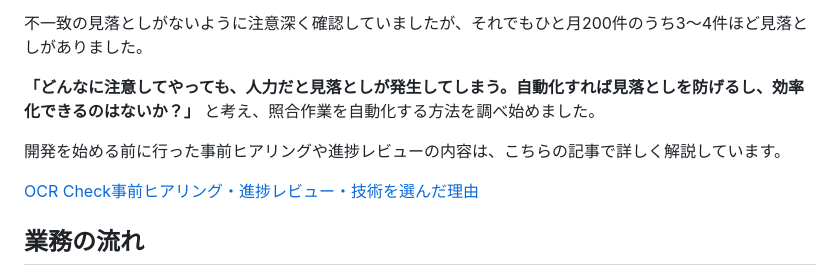
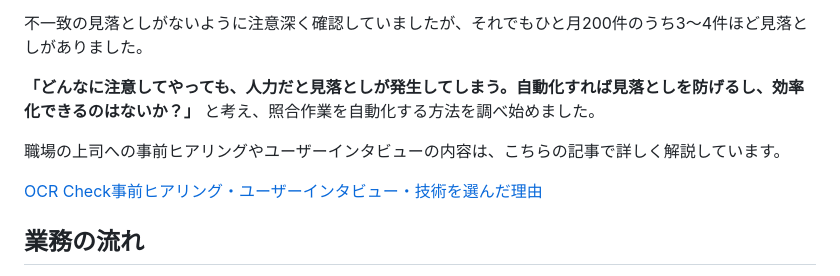
Before and after one commit to naota7118/ocr_check_app, a Markdown page: README.md, the part around the change. Drawn GitHub-style.

Commit message:
READMEにユーザーインタビューの記載を追加

```diff
--- a/README.md
+++ b/README.md
@@ -27,9 +27,9 @@
 **「どんなに注意してやっても、人力だと見落としが発生してしまう。自動化すれば見落としを防げるし、効率化できるのはないか？」**
 と考え、照合作業を自動化する方法を調べ始めました。
 
-開発を始める前に行った事前ヒアリングや進捗レビューの内容は、こちらの記事で詳しく解説しています。
+職場の上司への事前ヒアリングやユーザーインタビューの内容は、こちらの記事で詳しく解説しています。
 
-[OCR Check事前ヒアリング・進捗レビュー・技術を選んだ理由](https://qiita.com/naota7118/private/1790c44202a52e992170)
+[OCR Check事前ヒアリング・ユーザーインタビュー・技術を選んだ理由](https://qiita.com/naota7118/private/1790c44202a52e992170)
 
 ## 業務の流れ
 業務の流れを順を追って説明します。
```
